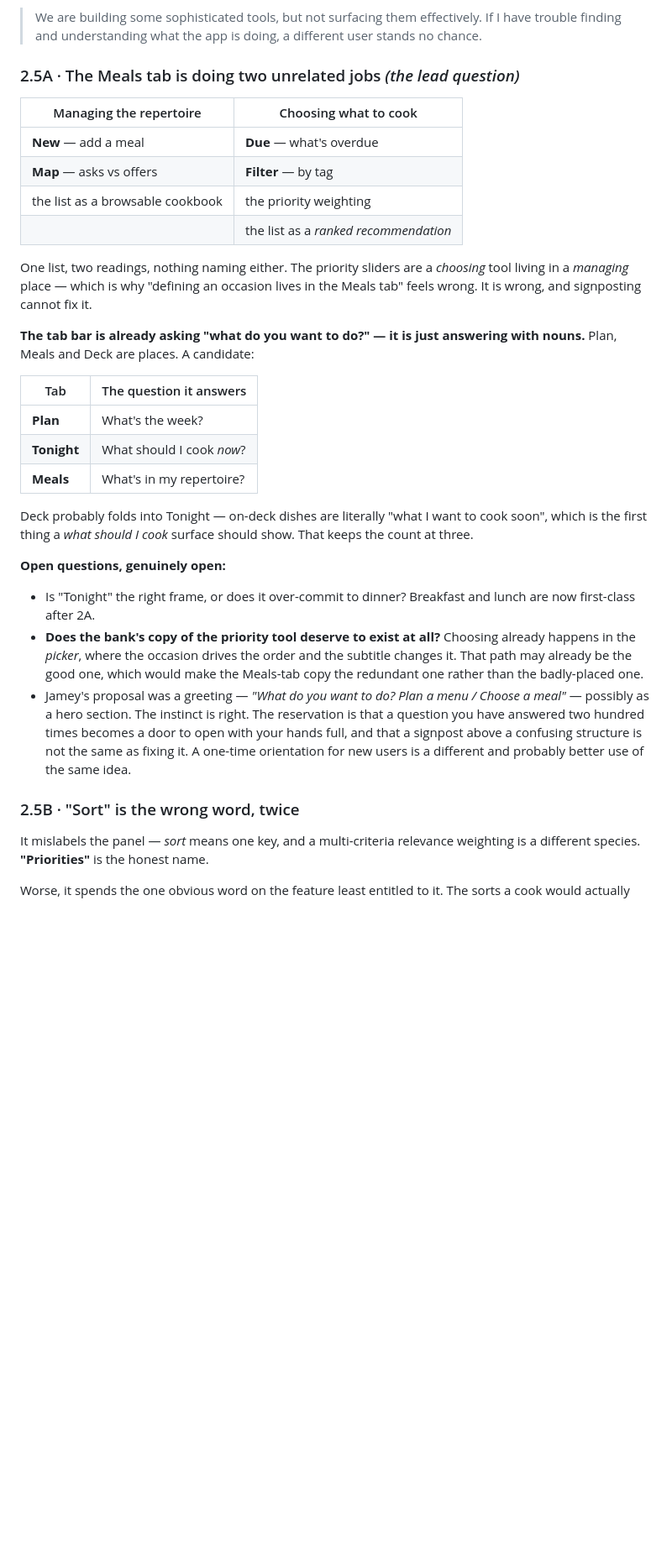
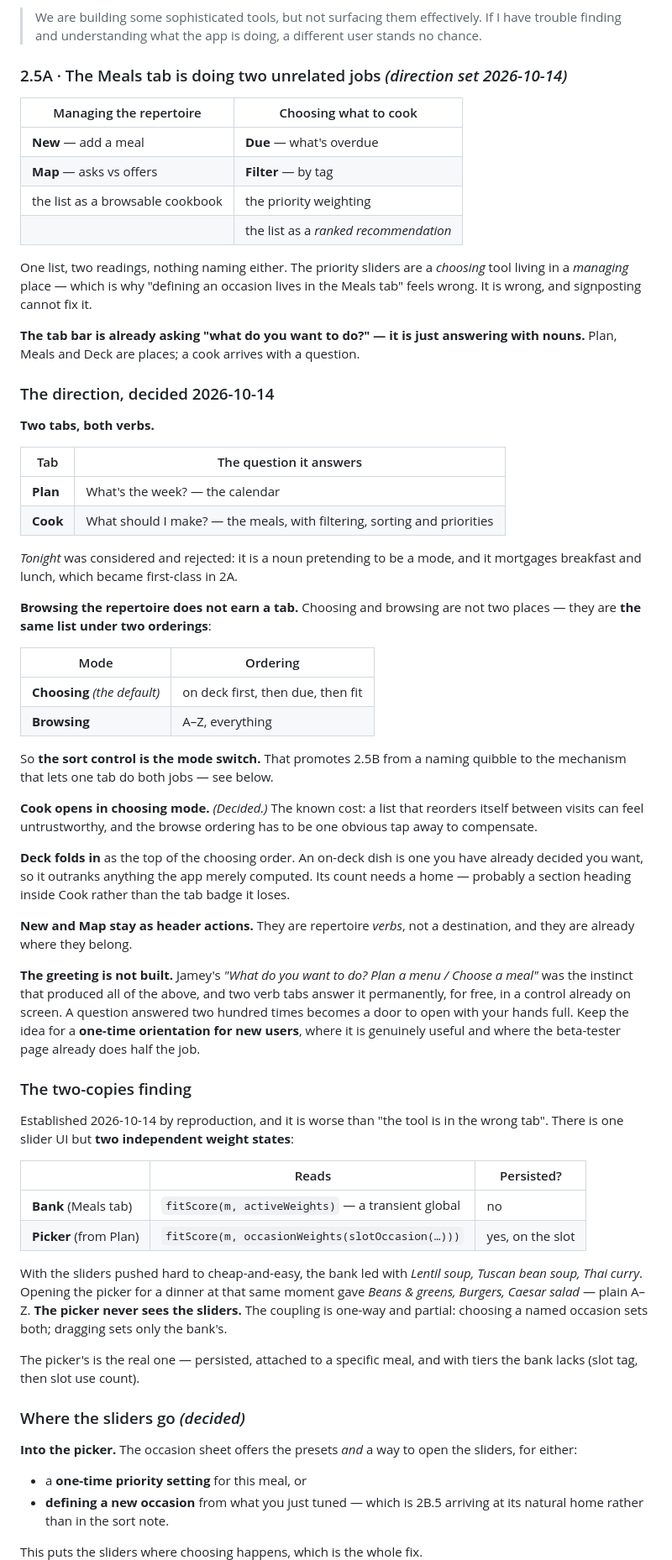
Before and after one commit to gonzopunk/Food-Tech, a Markdown page: ROADMAP.md, the part around one of its changes. Shown at 84% size. Rendered like a GitHub page; blank space fills up the shorter version.

```diff
--- a/ROADMAP.md
+++ b/ROADMAP.md
@@ -117,7 +124,7 @@ Jamey's own summary, which belongs in the record:
 > If I have trouble finding and understanding what the app is doing, a different
 > user stands no chance.
 
-### 2.5A · The Meals tab is doing two unrelated jobs *(the lead question)*
+### 2.5A · The Meals tab is doing two unrelated jobs *(direction set 2026-10-14)*
 
 | Managing the repertoire | Choosing what to cook |
 | --- | --- |
@@ -131,36 +138,77 @@ One list, two readings, nothing naming either. The priority sliders are a
 lives in the Meals tab" feels wrong. It is wrong, and signposting cannot fix it.
 
 **The tab bar is already asking "what do you want to do?" — it is just answering
-with nouns.** Plan, Meals and Deck are places. A candidate:
+with nouns.** Plan, Meals and Deck are places; a cook arrives with a question.
+
+### The direction, decided 2026-10-14
+
+**Two tabs, both verbs.**
 
 | Tab | The question it answers |
 | --- | --- |
-| **Plan** | What's the week? |
-| **Tonight** | What should I cook *now*? |
-| **Meals** | What's in my repertoire? |
+| **Plan** | What's the week? — the calendar |
+| **Cook** | What should I make? — the meals, with filtering, sorting and priorities |
 
-Deck probably folds into Tonight — on-deck dishes are literally "what I want to
-cook soon", which is the first thing a *what should I cook* surface should show.
-That keeps the count at three.
+*Tonight* was considered and rejected: it is a noun pretending to be a mode, and
+it mortgages breakfast and lunch, which became first-class in 2A.
 
-**Open questions, genuinely open:**
+**Browsing the repertoire does not earn a tab.** Choosing and browsing are not
+two places — they are **the same list under two orderings**:
 
-- Is "Tonight" the right frame, or does it over-commit to dinner? Breakfast and
-  lunch are now first-class after 2A.
-- **Does the bank's copy of the priority tool deserve to exist at all?** Choosing
-  already happens in the *picker*, where the occasion drives the order and the
-  subtitle changes it. That path may already be the good one, which would make
-  the Meals-tab copy the redundant one rather than the badly-placed one.
-- Jamey's proposal was a greeting — *"What do you want to do? Plan a menu /
-  Choose a meal"* — possibly as a hero section. The instinct is right. The
-  reservation is that a question you have answered two hundred times becomes a
-  door to open with your hands full, and that a signpost above a confusing
-  structure is not the same as fixing it. A one-time orientation for new users is
-  a different and probably better use of the same idea.
+| Mode | Ordering |
+| --- | --- |
+| **Choosing** *(the default)* | on deck first, then due, then fit |
+| **Browsing** | A–Z, everything |
 
-### 2.5B · "Sort" is the wrong word, twice
+So **the sort control is the mode switch.** That promotes 2.5B from a naming
+quibble to the mechanism that lets one tab do both jobs — see below.
 
-It mislabels the panel — *sort* means one key, and a multi-criteria relevance
-weighting is a different species. **"Priorities"** is the honest name.
+**Cook opens in choosing mode.** *(Decided.)* The known cost: a list that
+reorders itself between visits can feel untrustworthy, and the browse ordering
+has to be one obvious tap away to compensate.
 
-Worse, it spends the one obvious word on the feature least entitled to it. The
+**Deck folds in** as the top of the choosing order. An on-deck dish is one you
+have already decided you want, so it outranks anything the app merely computed.
+Its count needs a home — probably a section heading inside Cook rather than the
+tab badge it loses.
+
+**New and Map stay as header actions.** They are repertoire *verbs*, not a
+destination, and they are already where they belong.
+
+**The greeting is not built.** Jamey's *"What do you want to do? Plan a menu /
+Choose a meal"* was the instinct that produced all of the above, and two verb
+tabs answer it permanently, for free, in a control already on screen. A
+question answered two hundred times becomes a door to open with your hands full.
+Keep the idea for a **one-time orientation for new users**, where it is genuinely
+useful and where the beta-tester page already does half the job.
+
+### The two-copies finding
+
+Established 2026-10-14 by reproduction, and it is worse than "the tool is in the
+wrong tab". There is one slider UI but **two independent weight states**:
+
+| | Reads | Persisted? |
+| --- | --- | --- |
+| **Bank** (Meals tab) | `fitScore(m, activeWeights)` — a transient global | no |
+| **Picker** (from Plan) | `fitScore(m, occasionWeights(slotOccasion(…)))` | yes, on the slot |
+
+With the sliders pushed hard to cheap-and-easy, the bank led with *Lentil soup,
+Tuscan bean soup, Thai curry*. Opening the picker for a dinner at that same
+moment gave *Beans & greens, Burgers, Caesar salad* — plain A–Z. **The picker
+never sees the sliders.** The coupling is one-way and partial: choosing a named
+occasion sets both; dragging sets only the bank's.
+
+The picker's is the real one — persisted, attached to a specific meal, and with
+tiers the bank lacks (slot tag, then slot use count).
+
+### Where the sliders go *(decided)*
+
+**Into the picker.** The occasion sheet offers the presets *and* a way to open
+the sliders, for either:
+
+- a **one-time priority setting** for this meal, or
+- **defining a new occasion** from what you just tuned — which is 2B.5 arriving
+  at its natural home rather than in the sort note.
+
+This puts the sliders where choosing happens, which is the whole fix.
+
```
Also changed, not shown: other parts of ROADMAP.md (+42 -11 lines).
